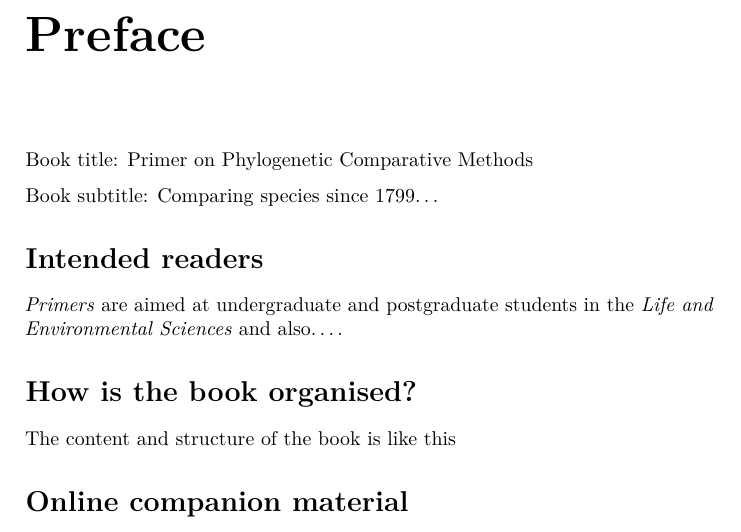
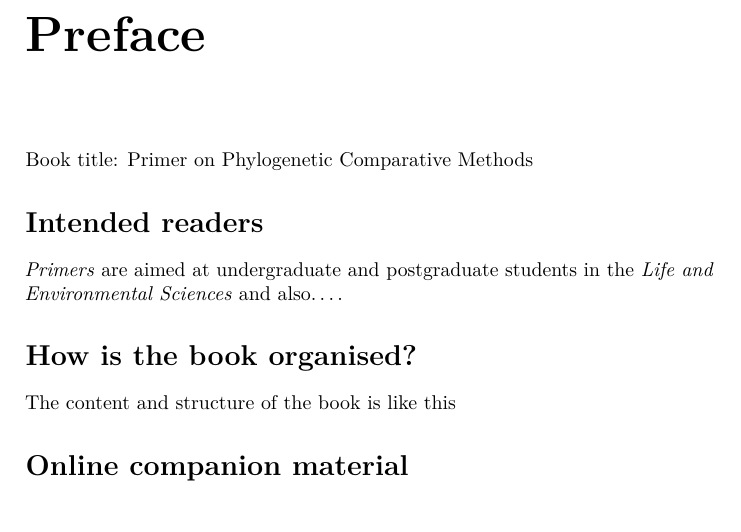
Before and after one commit to nhcooper123/pcm-primer, an R Markdown document (index.Rmd): part of page 3 of 4, cut so that both start at the same text. Rendered offline with R 4.5, knitr and Pandoc, then LaTeX, with nearby package versions; drawn as R Markdown's standard PDF in place of the format the file asks for.

Commit message:
Remove excess info

```diff
--- a/index.Rmd
+++ b/index.Rmd
@@ -23,9 +23,6 @@ knitr::write_bib(c(
 
 Book title: Primer on Phylogenetic Comparative Methods
 
-Book subtitle: Comparing species since 1799...
-
-
 ## Intended readers {-}
 
 *Primers* are aimed at undergraduate and postgraduate students in the *Life and Environmental Sciences* and also....
```
